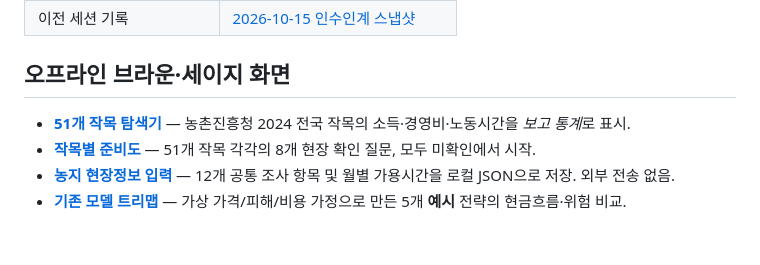
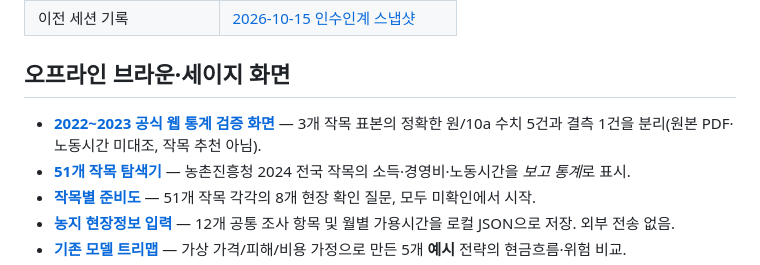
Before and after one commit to limfighter/farm-kpi, a Markdown page: README.md, the part around the change. GitHub-like rendering; blank space fills up the shorter version.

Commit message:
docs: link offline official historical crop evidence status from main README

```diff
--- a/README.md
+++ b/README.md
@@ -17,6 +17,7 @@
 
 ## 오프라인 브라운·세이지 화면
 
+- **[2022~2023 공식 웹 통계 검증 화면](dashboard/source-coverage/index.html)** — 3개 작목 표본의 정확한 원/10a 수치 5건과 결측 1건을 분리(원본 PDF·노동시간 미대조, 작목 추천 아님).
 - **[51개 작목 탐색기](dashboard/crop-discovery/index.html)** — 농촌진흥청 2024 전국 작목의 소득·경영비·노동시간을 *보고 통계*로 표시.
 - **[작목별 준비도](dashboard/feasibility/index.html)** — 51개 작목 각각의 8개 현장 확인 질문, 모두 미확인에서 시작.
 - **[농지 현장정보 입력](dashboard/site-intake/index.html)** — 12개 공통 조사 항목 및 월별 가용시간을 로컬 JSON으로 저장. 외부 전송 없음.
```
